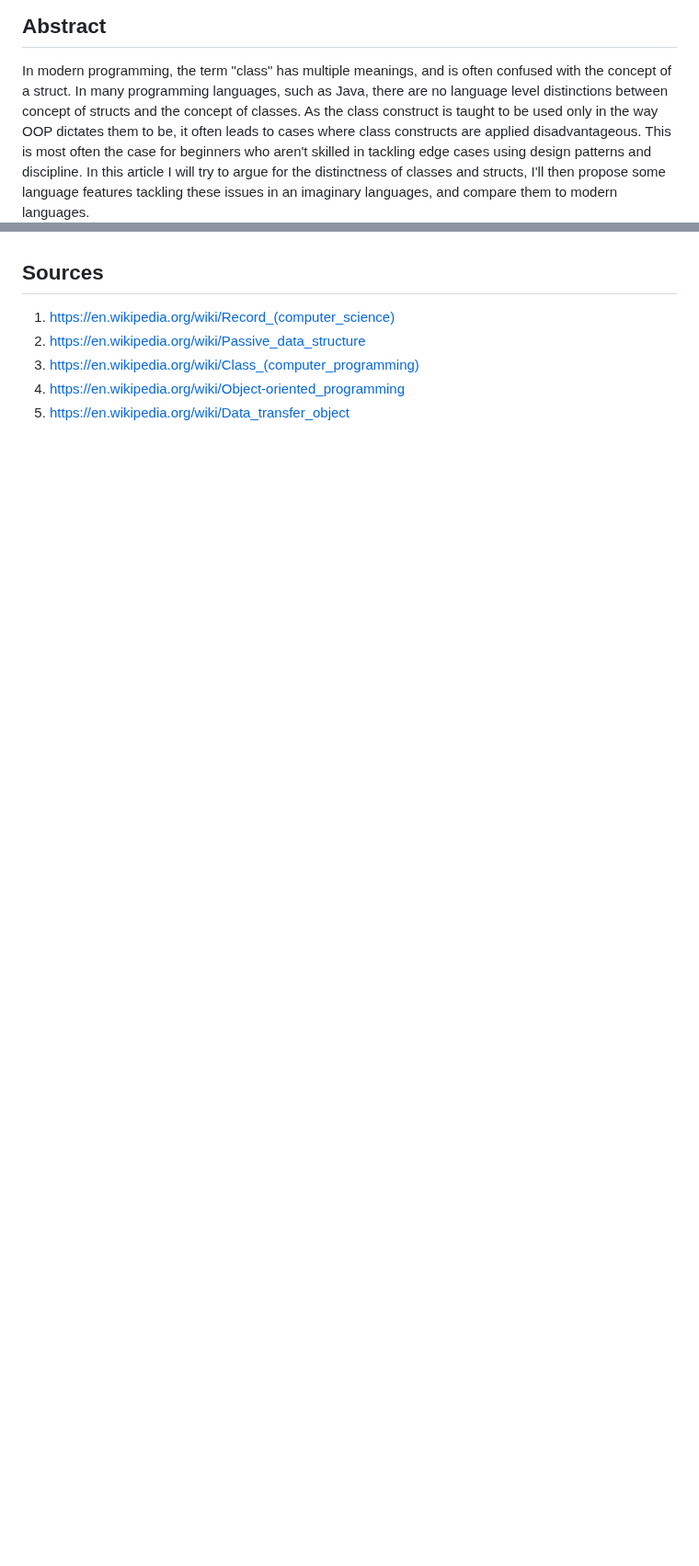
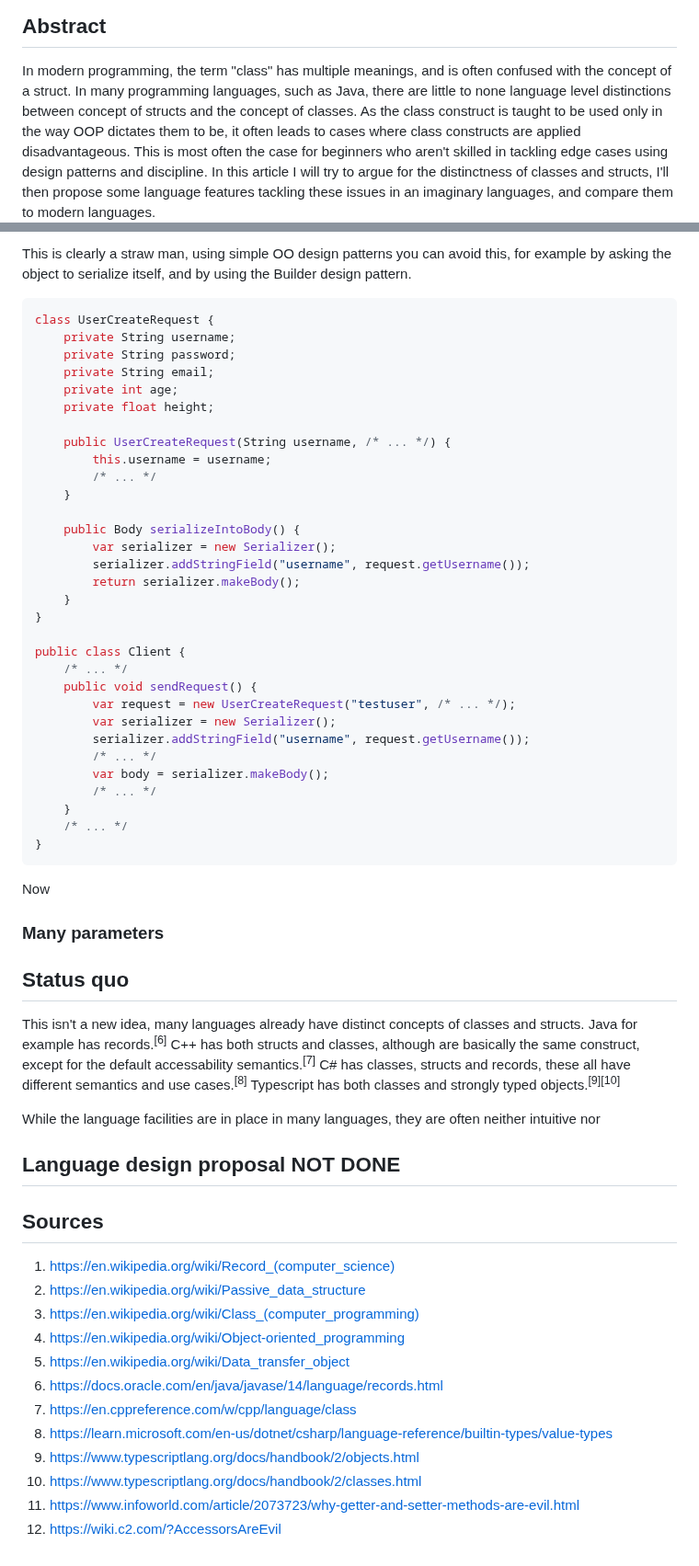
Before and after one commit to SimonFJ20/articles, a Markdown page: langdev/differentiating_classes_and_structs.md, 2 parts joined by grey strips. Shown at 92% size. GitHub-like rendering; blank space fills up the shorter version.

````diff
--- a/langdev/differentiating_classes_and_structs.md
+++ b/langdev/differentiating_classes_and_structs.md
@@ -6,7 +6,7 @@ _Simon F. Jakobsen_
 ## Abstract
 
 In modern programming, the term "class" has multiple meanings, and is often confused with the concept of a struct.
-In many programming languages, such as Java, there are no language level distinctions between concept of structs and the concept of classes.
+In many programming languages, such as Java, there are little to none language level distinctions between concept of structs and the concept of classes.
 As the class construct is taught to be used only in the way OOP dictates them to be,
 it often leads to cases where class constructs are applied disadvantageous.
 This is most often the case for beginners who aren't skilled in tackling edge cases using design patterns and discipline.
@@ -131,3 +208,53 @@ Ultimately, when using a class, we care about the behaviour.
+This is clearly a straw man, using simple OO design patterns you can avoid this, for example by asking the object to serialize itself, and by using the Builder design pattern.
+
+```java
+class UserCreateRequest {
+    private String username;
+    private String password;
+    private String email;
+    private int age;
+    private float height;
+
+    public UserCreateRequest(String username, /* ... */) {
+        this.username = username;
+        /* ... */
+    }
+
+    public Body serializeIntoBody() {
+        var serializer = new Serializer();
+        serializer.addStringField("username", request.getUsername());
+        return serializer.makeBody();
+    }
+}
+
+public class Client {
+    /* ... */
+    public void sendRequest() {
+        var request = new UserCreateRequest("testuser", /* ... */);
+        var serializer = new Serializer();
+        serializer.addStringField("username", request.getUsername());
+        /* ... */
+        var body = serializer.makeBody();
+        /* ... */
+    }
+    /* ... */
+}
+```
+
+Now
+
+### Many parameters
+
+## Status quo
+
+This isn't a new idea, many languages already have distinct concepts of classes and structs. Java for example has records.<sup>[6]</sup>
+C++ has both structs and classes, although are basically the same construct, except for the default accessability semantics.<sup>[7]</sup>
+C# has classes, structs and records, these all have different semantics and use cases.<sup>[8]</sup>
+Typescript has both classes and strongly typed objects.<sup>[9][10]</sup>
+
+While the language facilities are in place in many languages, they are often neither intuitive nor
+
+## Language design proposal NOT DONE
 
 ## Sources
 
@@ -136,3 +263,10 @@ Ultimately, when using a class, we care about the behaviour.
 3. https://en.wikipedia.org/wiki/Class_(computer_programming)
 4. https://en.wikipedia.org/wiki/Object-oriented_programming
 5. https://en.wikipedia.org/wiki/Data_transfer_object
+6. https://docs.oracle.com/en/java/javase/14/language/records.html
+7. https://en.cppreference.com/w/cpp/language/class
+8. https://learn.microsoft.com/en-us/dotnet/csharp/language-reference/builtin-types/value-types
+9. https://www.typescriptlang.org/docs/handbook/2/objects.html
+10. https://www.typescriptlang.org/docs/handbook/2/classes.html
+11. https://www.infoworld.com/article/2073723/why-getter-and-setter-methods-are-evil.html
+12. https://wiki.c2.com/?AccessorsAreEvil
````
Also changed, not shown: other parts of langdev/differentiating_classes_and_structs.md (+87 -10 lines).
